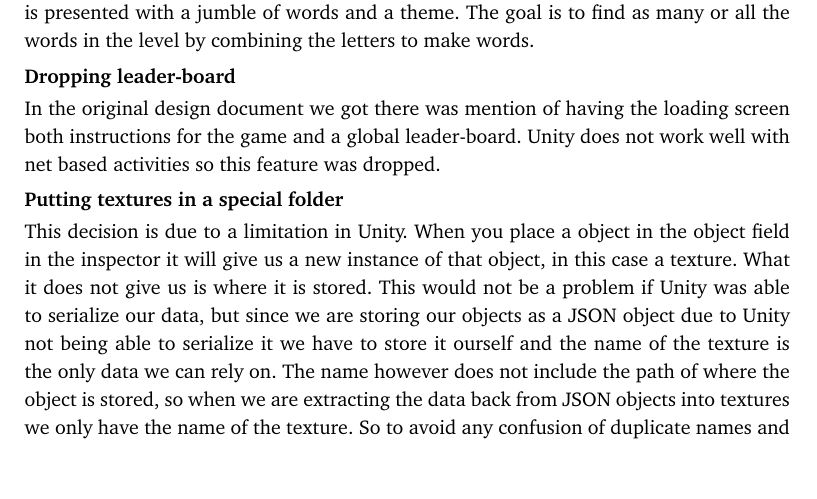
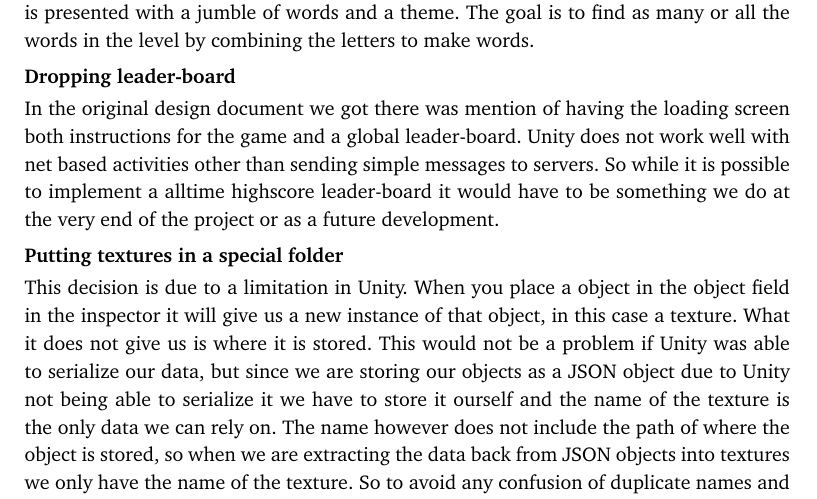
Before and after one commit to pekaaw/cogarcReport, a LaTeX thesis (cogARC_main.tex, which reads includes/cogARC_development_changes.tex): part of page 37 of 49, cut so that both start at the same text, the shorter picture padded with empty space. Compiled offline with pdfLaTeX.

Commit message:
Expanded leaderboard a bit

```diff
--- a/includes/cogARC_development_changes.tex
+++ b/includes/cogARC_development_changes.tex
@@ -38,8 +38,9 @@ Woords is a game where the player is presented with a jumble of words and a them
 
 
 \subsubsection{Dropping leader-board}
-In the original design document we got there was mention of having the loading screen both instructions for the game and a global leader-board. Unity does not work well with net based activities
-so this feature was dropped.
+In the original design document we got there was mention of having the loading screen both instructions for the game and a global leader-board.
+Unity does not work well with net based activities other than sending simple messages to servers.
+So while it is possible to implement a alltime highscore leader-board it would have to be something we do at the very end of the project or as a future development.
 
 \subsubsection{Putting textures in a special folder}
 This decision is due to a limitation in Unity. When you place a object in the object field in the inspector it will give us a new instance of that object, in this case a texture. What it does not give us is where it is stored. This would not be a problem if Unity was able to serialize our data, but since we are storing our objects as a JSON object due to Unity not being able to serialize it we have to store it ourself and the name of the texture is the only data we can rely on. The name however does not include the path of where the object is stored, so when we are extracting the data back from JSON objects into textures we only have the name of the texture. So to avoid any confusion of duplicate names and avoiding searching for the texture we constrict the location of where it can be placed into a sub-folder in the Resources folder of Unity.
```
